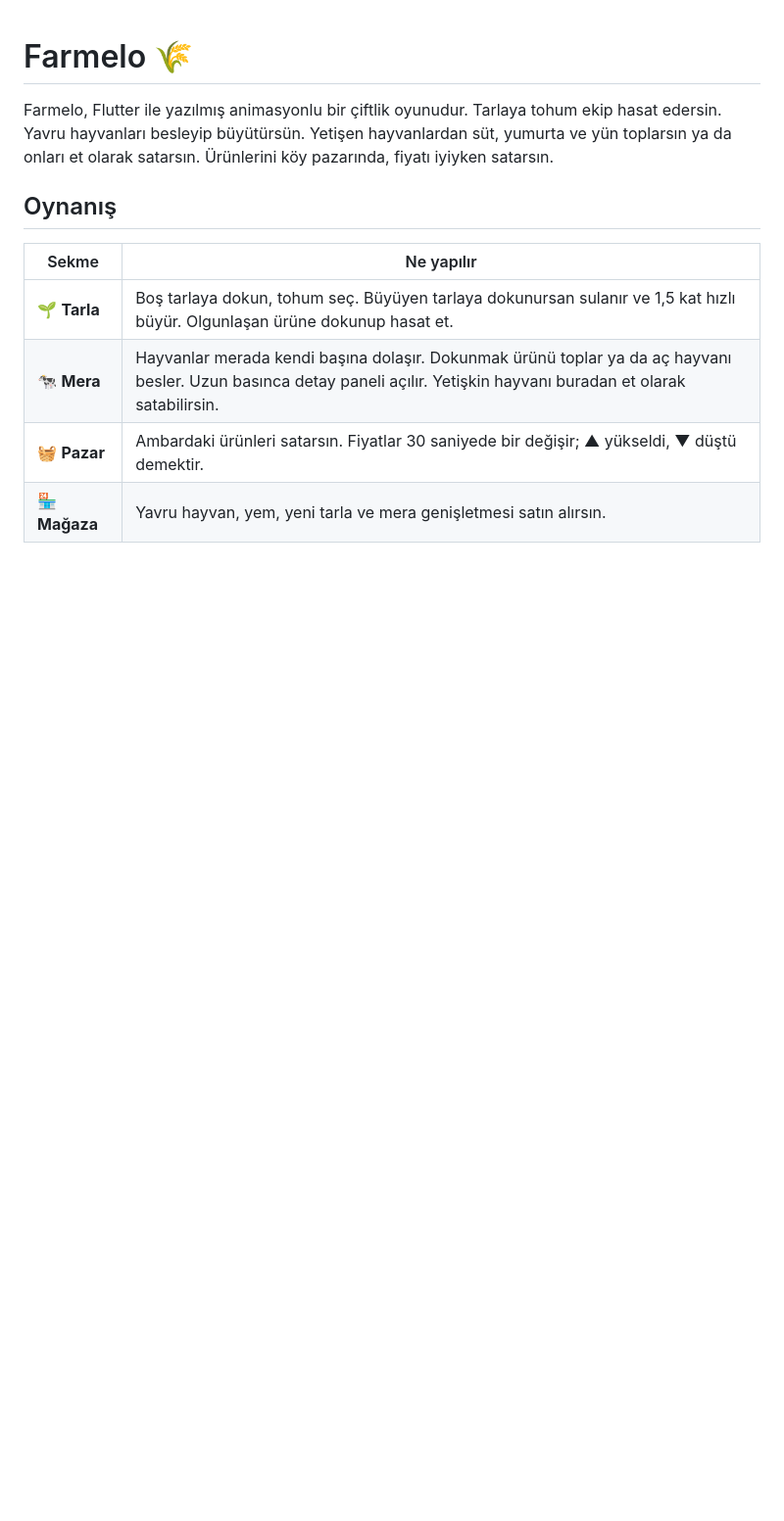
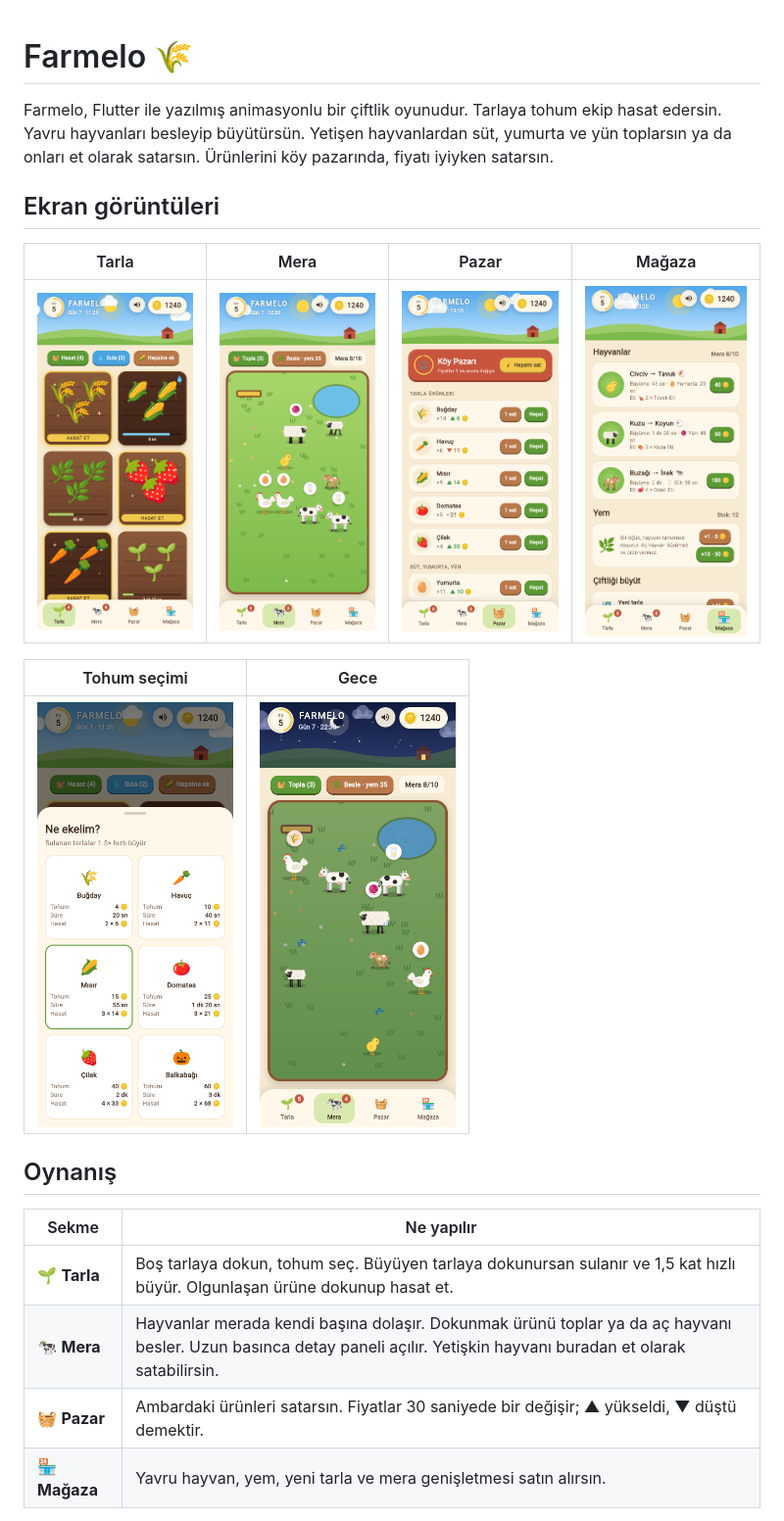
Before and after one commit to hincim/farmelo, a Markdown page: README.md, the part around the change. Shown at 98% size. GitHub-like rendering; pictures changed too: docs/screenshots/gece.png (added), docs/screenshots/magaza.png (added), docs/screenshots/mera.png (added); blank space fills up the shorter version.

Commit message:
README'ye ekran görüntüleri eklendi

```diff
--- a/README.md
+++ b/README.md
@@ -1,6 +1,16 @@
 # Farmelo 🌾
 
 Farmelo, Flutter ile yazılmış animasyonlu bir çiftlik oyunudur. Tarlaya tohum ekip hasat edersin. Yavru hayvanları besleyip büyütürsün. Yetişen hayvanlardan süt, yumurta ve yün toplarsın ya da onları et olarak satarsın. Ürünlerini köy pazarında, fiyatı iyiyken satarsın.
+
+## Ekran görüntüleri
+
+| Tarla | Mera | Pazar | Mağaza |
+| :---: | :---: | :---: | :---: |
+| <img src="docs/screenshots/tarla.png" width="200" alt="Tarla: olgun ve büyümekte olan ekinler"> | <img src="docs/screenshots/mera.png" width="200" alt="Mera: dolaşan hayvanlar ve toplanmaya hazır ürünler"> | <img src="docs/screenshots/pazar.png" width="200" alt="Pazar: ambardaki ürünler ve değişen fiyatlar"> | <img src="docs/screenshots/magaza.png" width="200" alt="Mağaza: yavru hayvanlar ve yem"> |
+
+| Tohum seçimi | Gece |
+| :---: | :---: |
+| <img src="docs/screenshots/tohum.png" width="200" alt="Boş tarlaya dokununca açılan tohum seçimi"> | <img src="docs/screenshots/gece.png" width="200" alt="Gece merada uyuyan hayvanlar"> |
 
 ## Oynanış
 
```
